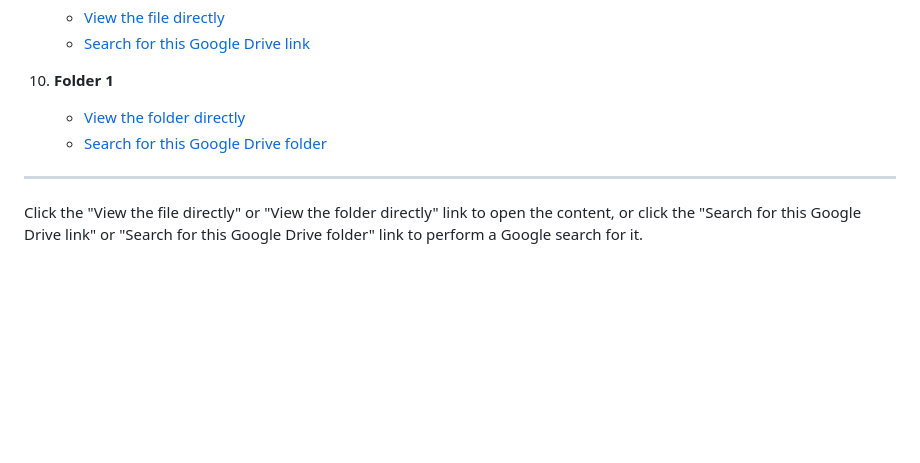
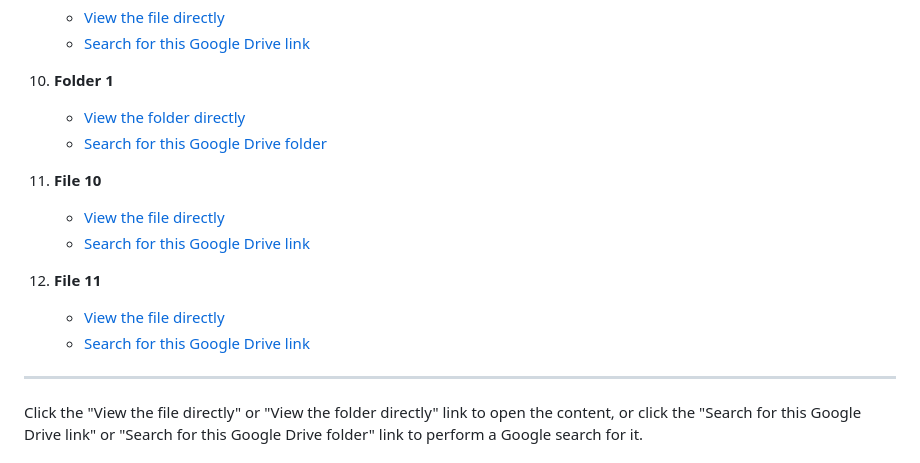
Before and after one commit to ShashwatMishra0099/Squid, a Markdown page: README.md, the part around one of its changes. GitHub-like rendering; blank space fills up the shorter version.

```diff
--- a/README.md
+++ b/README.md
@@ -42,6 +42,14 @@
     - [View the folder directly](https://drive.google.com/drive/folders/1nYaS3ZcGqsZquidOACu5d-OReOJg17lR)
     - [Search for this Google Drive folder](https://www.google.com/search?q=https://drive.google.com/drive/folders/1nYaS3ZcGqsZquidOACu5d-OReOJg17lR)
 
+11. **File 10**
+    - [View the file directly](https://drive.google.com/file/d/16Y676APKqD-v0mK0nDOH6778sAMpdSPt/view?usp=drivesdk)
+    - [Search for this Google Drive link](https://www.google.com/search?q=https://drive.google.com/file/d/16Y676APKqD-v0mK0nDOH6778sAMpdSPt/view?usp=drivesdk)
+
+12. **File 11**
+    - [View the file directly](https://drive.google.com/file/d/1pzcbVs9xYlE429MMw6KIZRXF0ftTgxhM/view?usp=drivesdk)
+    - [Search for this Google Drive link](https://www.google.com/search?q=https://drive.google.com/file/d/1pzcbVs9xYlE429MMw6KIZRXF0ftTgxhM/view?usp=drivesdk)
+
 ---
 
 Click the "View the file directly" or "View the folder directly" link to open the content, or click the "Search for this Google Drive link" or "Search for this Google Drive folder" link to perform a Google search for it.
```
Also changed, not shown: other parts of README.md (+1 -1 lines).
